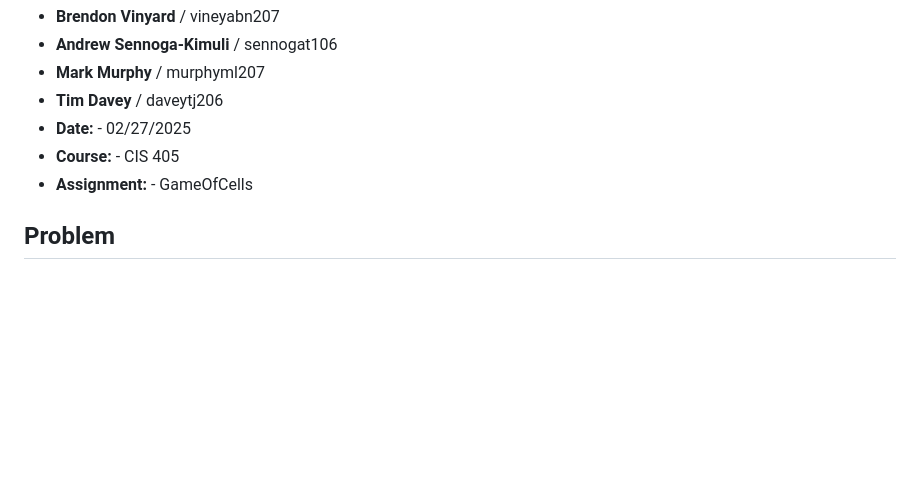
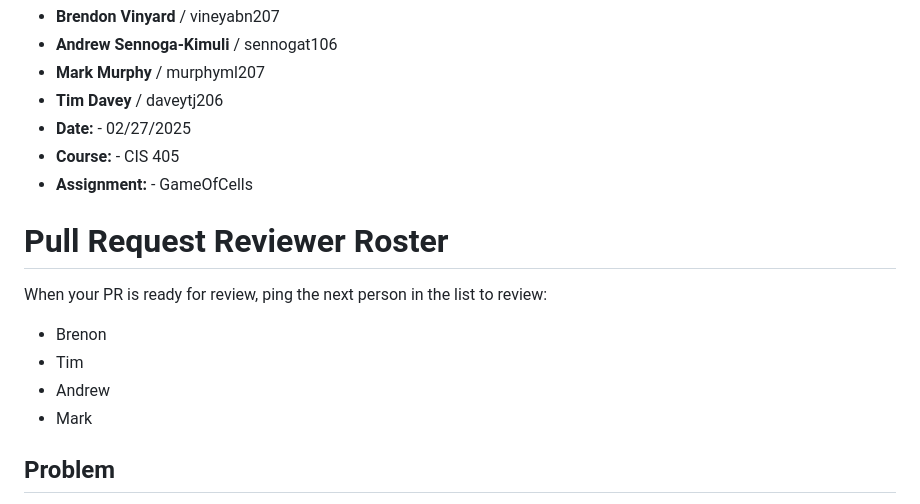
Before and after one commit to bv-cyberai/GameOfCells, a Markdown page: README.md, the part around the change. Rendered like a GitHub page; blank space fills up the shorter version.

```diff
--- a/README.md
+++ b/README.md
@@ -11,6 +11,13 @@ A game used to teach students about cells and cell functions.
 - **Date:** - 02/27/2025
 - **Course:** - CIS 405
 - **Assignment:** - GameOfCells
+
+# Pull Request Reviewer Roster
+When your PR is ready for review, ping the next person in the list to review:
+- Brenon
+- Tim
+- Andrew
+- Mark
 
 ## Problem
 
```
